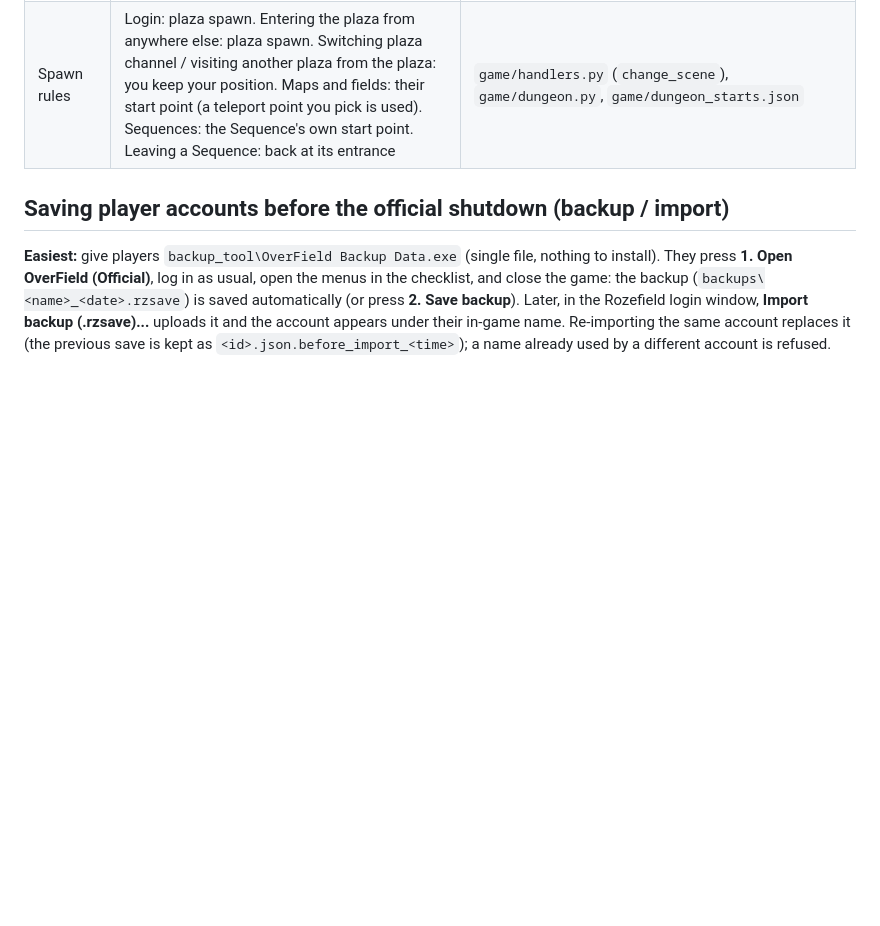
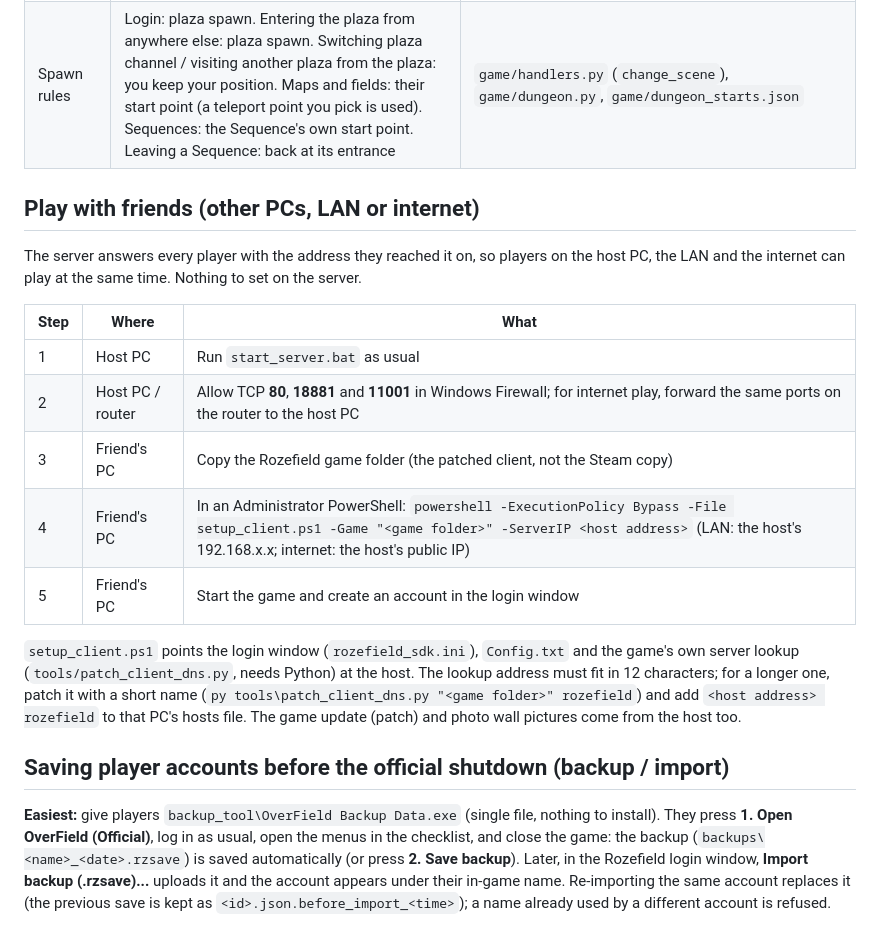
Before and after one commit to Erorodata/Rozefield, a Markdown page: server/README.md, the part around the change. GitHub-like rendering; blank space fills up the shorter version.

```diff
--- a/server/README.md
+++ b/server/README.md
@@ -54,6 +54,24 @@ Build the stub: `python -m ziglang cc -target x86_64-windows-gnu -O2 -Wl,--subsy
 | Default plaza look | The plaza never shows event decorations: no seasonal stage (event lawn, Ferris wheel, Halloween stage) and no event furniture (the scene's "活动家具" group: Halloween trees, ghosts, pumpkins, cake world, voxel buildings) | Patch: event `SceneTheme` rows have no dates (`tools/default_stage.py`); the home scene bundle has the event furniture group switched off (`tools/plaza_event_furniture.py`) |
 | Spawn rules | Login: plaza spawn. Entering the plaza from anywhere else: plaza spawn. Switching plaza channel / visiting another plaza from the plaza: you keep your position. Maps and fields: their start point (a teleport point you pick is used). Sequences: the Sequence's own start point. Leaving a Sequence: back at its entrance | `game/handlers.py` (`change_scene`), `game/dungeon.py`, `game/dungeon_starts.json` |
 
+## Play with friends (other PCs, LAN or internet)
+
+The server answers every player with the address they reached it on, so players on the host PC, the LAN and the
+internet can play at the same time. Nothing to set on the server.
+
+| Step | Where | What |
+|---|---|---|
+| 1 | Host PC | Run `start_server.bat` as usual |
+| 2 | Host PC / router | Allow TCP **80**, **18881** and **11001** in Windows Firewall; for internet play, forward the same ports on the router to the host PC |
+| 3 | Friend's PC | Copy the Rozefield game folder (the patched client, not the Steam copy) |
+| 4 | Friend's PC | In an Administrator PowerShell: `powershell -ExecutionPolicy Bypass -File setup_client.ps1 -Game "<game folder>" -ServerIP <host address>` (LAN: the host's 192.168.x.x; internet: the host's public IP) |
+| 5 | Friend's PC | Start the game and create an account in the login window |
+
+`setup_client.ps1` points the login window (`rozefield_sdk.ini`), `Config.txt` and the game's own server lookup
+(`tools/patch_client_dns.py`, needs Python) at the host. The lookup address must fit in 12 characters; for a longer
+one, patch it with a short name (`py tools\patch_client_dns.py "<game folder>" rozefield`) and add
+`<host address> rozefield` to that PC's hosts file. The game update (patch) and photo wall pictures come from the host too.
+
 ## Saving player accounts before the official shutdown (backup / import)
 
 **Easiest:** give players `backup_tool\OverField Backup Data.exe` (single file, nothing to install). They press
```
Also changed, not shown: docs/OFFICIAL_CAPTURE_CHECKLIST.md (added, +27 -0 lines), docs/PROGRESS.md (+5 -5 lines), docs/TEST_ISSUES.md (+6 -0 lines), docs/progress.png, 10 other files.
